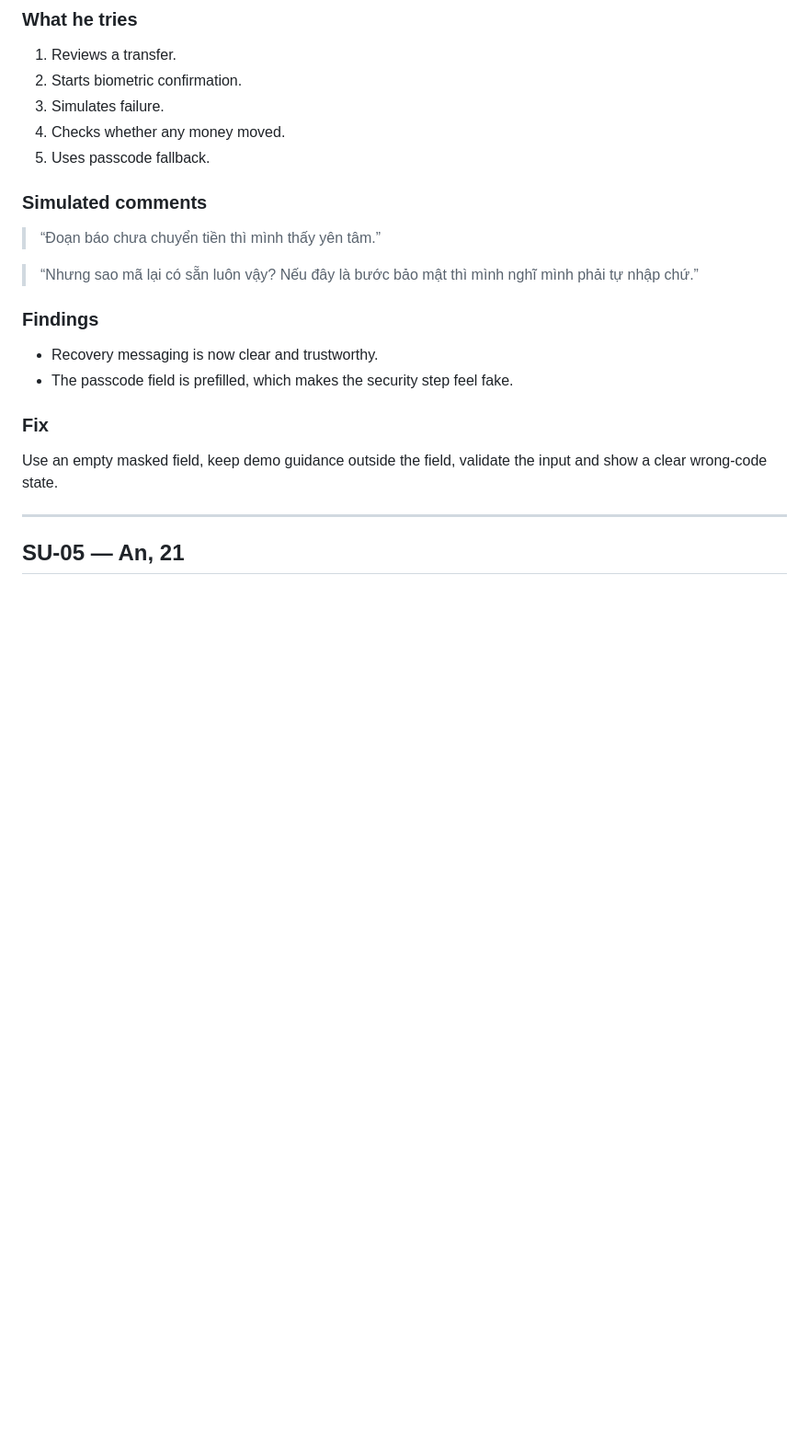
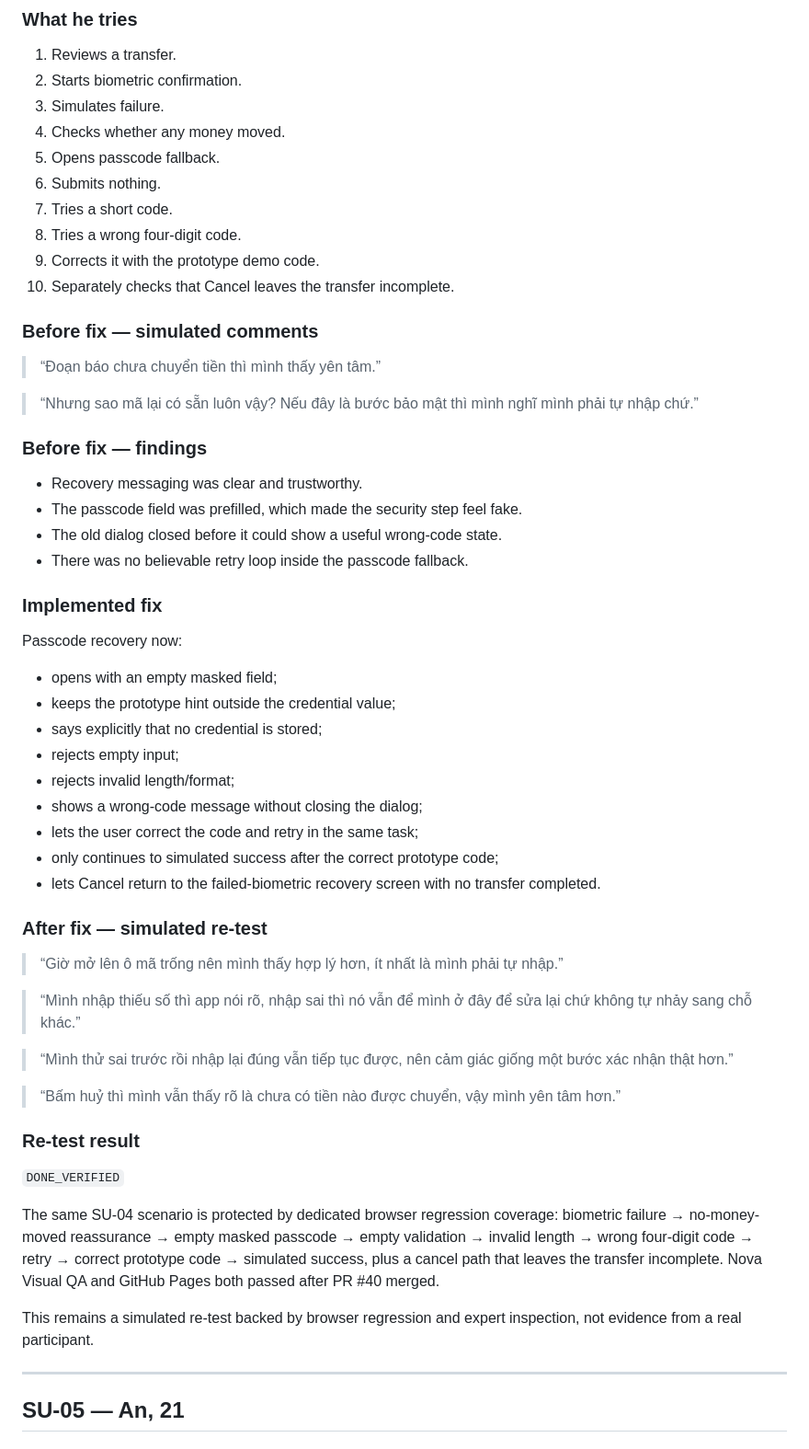
Before and after one commit to Ngh1aa/Nova, a Markdown page: docs/uiux/SYNTHETIC-USABILITY-ROUND-01.md, the part around one of its changes. Shown at 92% size. GitHub-like rendering; blank space fills up the shorter version.

Commit message:
docs: record SU-04 passcode recovery re-test

```diff
--- a/docs/uiux/SYNTHETIC-USABILITY-ROUND-01.md
+++ b/docs/uiux/SYNTHETIC-USABILITY-ROUND-01.md
@@ -168,22 +168,57 @@ Minh deliberately makes biometric verification fail and tries the fallback optio
 2. Starts biometric confirmation.
 3. Simulates failure.
 4. Checks whether any money moved.
-5. Uses passcode fallback.
+5. Opens passcode fallback.
+6. Submits nothing.
+7. Tries a short code.
+8. Tries a wrong four-digit code.
+9. Corrects it with the prototype demo code.
+10. Separately checks that Cancel leaves the transfer incomplete.
 
-### Simulated comments
+### Before fix — simulated comments
 
 > “Đoạn báo chưa chuyển tiền thì mình thấy yên tâm.”
 
 > “Nhưng sao mã lại có sẵn luôn vậy? Nếu đây là bước bảo mật thì mình nghĩ mình phải tự nhập chứ.”
 
-### Findings
+### Before fix — findings
 
-- Recovery messaging is now clear and trustworthy.
-- The passcode field is prefilled, which makes the security step feel fake.
+- Recovery messaging was clear and trustworthy.
+- The passcode field was prefilled, which made the security step feel fake.
+- The old dialog closed before it could show a useful wrong-code state.
+- There was no believable retry loop inside the passcode fallback.
 
-### Fix
+### Implemented fix
 
-Use an empty masked field, keep demo guidance outside the field, validate the input and show a clear wrong-code state.
+Passcode recovery now:
+
+- opens with an empty masked field;
+- keeps the prototype hint outside the credential value;
+- says explicitly that no credential is stored;
+- rejects empty input;
+- rejects invalid length/format;
+- shows a wrong-code message without closing the dialog;
+- lets the user correct the code and retry in the same task;
+- only continues to simulated success after the correct prototype code;
+- lets Cancel return to the failed-biometric recovery screen with no transfer completed.
+
+### After fix — simulated re-test
+
+> “Giờ mở lên ô mã trống nên mình thấy hợp lý hơn, ít nhất là mình phải tự nhập.”
+
+> “Mình nhập thiếu số thì app nói rõ, nhập sai thì nó vẫn để mình ở đây để sửa lại chứ không tự nhảy sang chỗ khác.”
+
+> “Mình thử sai trước rồi nhập lại đúng vẫn tiếp tục được, nên cảm giác giống một bước xác nhận thật hơn.”
+
+> “Bấm huỷ thì mình vẫn thấy rõ là chưa có tiền nào được chuyển, vậy mình yên tâm hơn.”
+
+### Re-test result
+
+`DONE_VERIFIED`
+
+The same SU-04 scenario is protected by dedicated browser regression coverage: biometric failure → no-money-moved reassurance → empty masked passcode → empty validation → invalid length → wrong four-digit code → retry → correct prototype code → simulated success, plus a cancel path that leaves the transfer incomplete. Nova Visual QA and GitHub Pages both passed after PR #40 merged.
+
+This remains a simulated re-test backed by browser regression and expert inspection, not evidence from a real participant.
 
 ---
 
```
Also changed, not shown: other parts of docs/uiux/SYNTHETIC-USABILITY-ROUND-01.md (+7 -8 lines).
